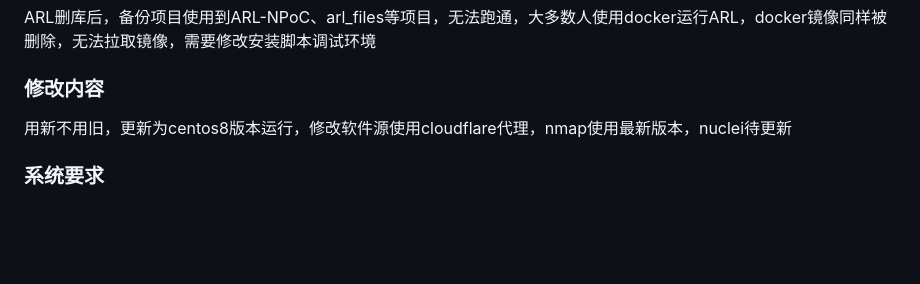
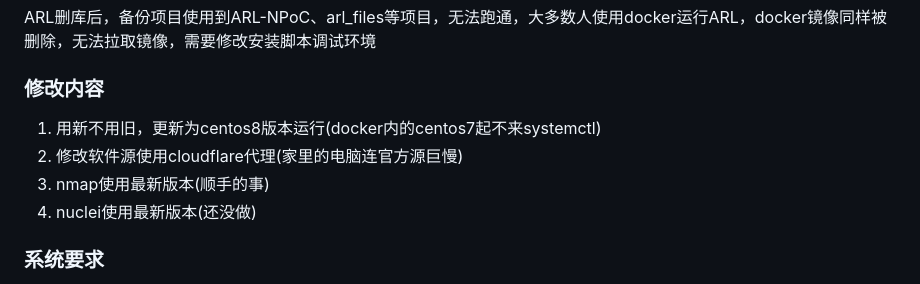
Before and after one commit to adysec/ARL, a Markdown page: Readme.md, the part around the change. Drawn GitHub-style; blank space fills up the shorter version.

```diff
--- a/Readme.md
+++ b/Readme.md
@@ -7,7 +7,10 @@ ARL资产侦察灯塔系统备份项目，**已跑通**
 
 ARL删库后，备份项目使用到ARL-NPoC、arl_files等项目，无法跑通，大多数人使用docker运行ARL，docker镜像同样被删除，无法拉取镜像，需要修改安装脚本调试环境
 ### 修改内容
-用新不用旧，更新为centos8版本运行，修改软件源使用cloudflare代理，nmap使用最新版本，nuclei待更新
+1. 用新不用旧，更新为centos8版本运行(docker内的centos7起不来systemctl)
+2. 修改软件源使用cloudflare代理(家里的电脑连官方源巨慢)
+3. nmap使用最新版本(顺手的事)
+4. nuclei使用最新版本(还没做)
 
 ### 系统要求
 
```
